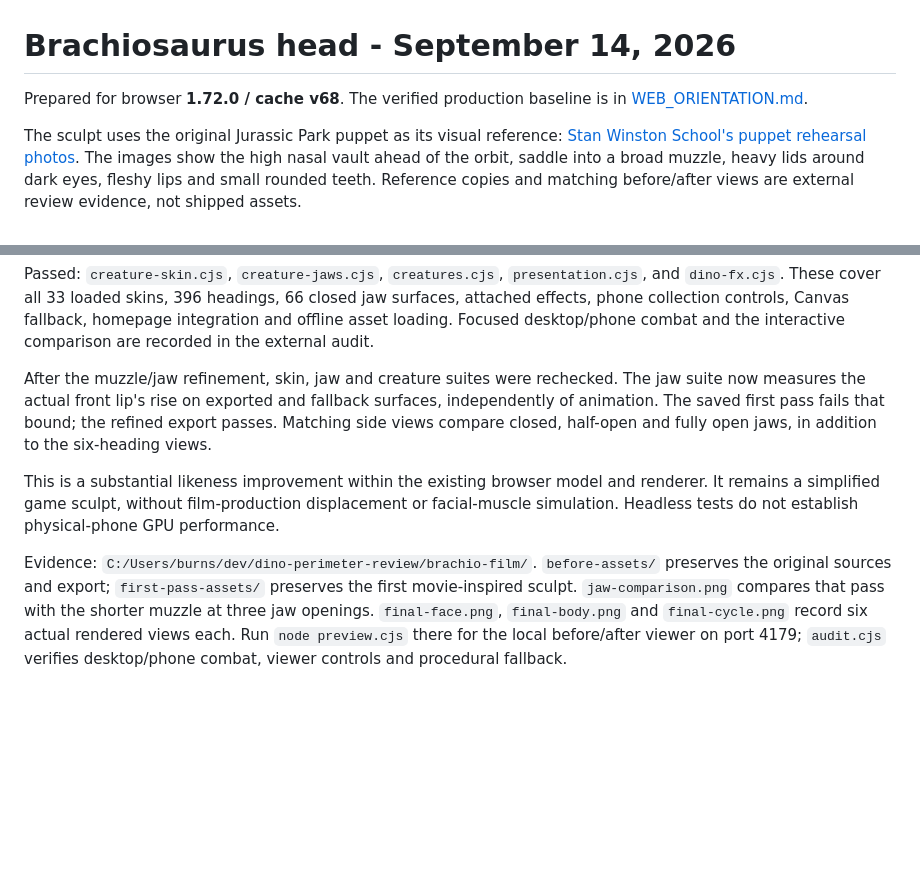
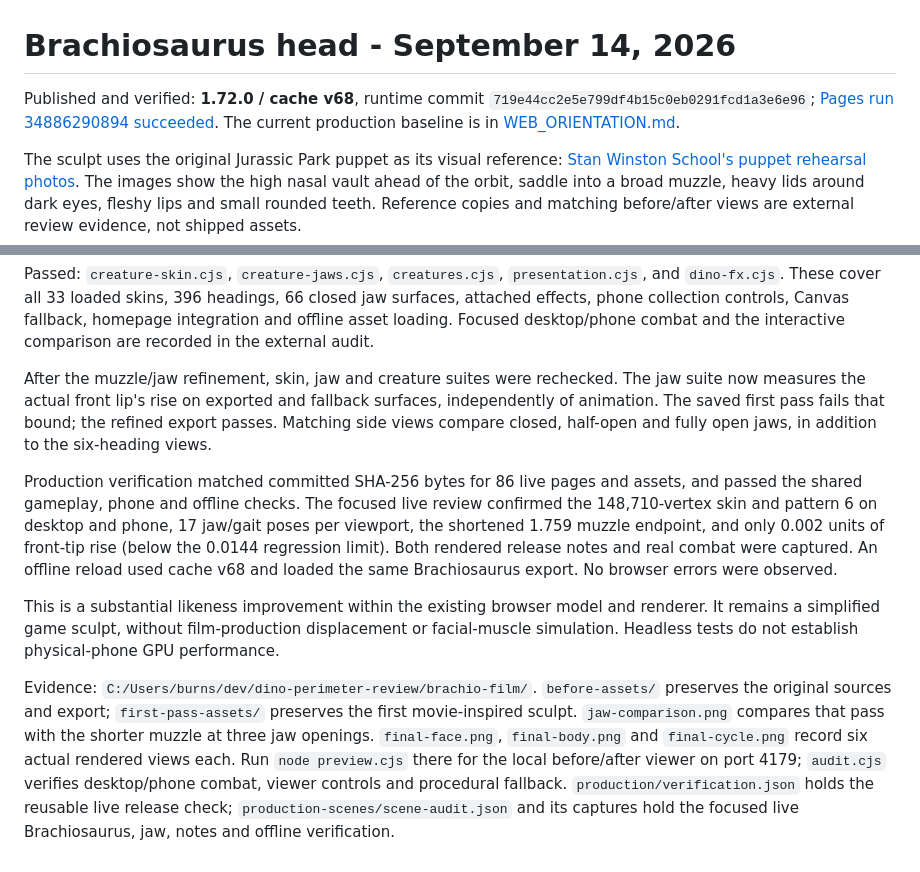
Before and after one commit to vibecodingmatt/dino-defense, a Markdown page: docs/WEB_BRACHIOSAURUS_REVIEW.md, 2 parts joined by grey strips. GitHub-like rendering; blank space fills up the shorter version.

Commit message:
Record verified Brachiosaurus production release

```diff
--- a/docs/WEB_BRACHIOSAURUS_REVIEW.md
+++ b/docs/WEB_BRACHIOSAURUS_REVIEW.md
@@ -1,7 +1,9 @@
 # Brachiosaurus head - September 14, 2026
 
-Prepared for browser **1.72.0 / cache v68**. The verified production baseline is in
-[WEB_ORIENTATION.md](WEB_ORIENTATION.md).
+Published and verified: **1.72.0 / cache v68**, runtime commit
+`719e44cc2e5e799df4b15c0eb0291fcd1a3e6e96`;
+[Pages run 34886290894 succeeded](https://github.com/vibecodingmatt/dino-defense/actions/runs/34886290894).
+The current production baseline is in [WEB_ORIENTATION.md](WEB_ORIENTATION.md).
 
 The sculpt uses the original Jurassic Park puppet as its visual reference:
 [Stan Winston School's puppet rehearsal photos](https://www.stanwinstonschool.com/blog/rehearsing-jurassic-park-brachiosaurus-puppet).
@@ -69,6 +71,14 @@ surfaces, independently of animation. The saved first pass fails that bound;
 the refined export passes. Matching side views compare closed, half-open and
 fully open jaws, in addition to the six-heading views.
 
+Production verification matched committed SHA-256 bytes for 86 live pages and
+assets, and passed the shared gameplay, phone and offline checks. The focused
+live review confirmed the 148,710-vertex skin and pattern 6 on desktop and phone,
+17 jaw/gait poses per viewport, the shortened 1.759 muzzle endpoint, and only
+0.002 units of front-tip rise (below the 0.0144 regression limit). Both rendered
+release notes and real combat were captured. An offline reload used cache v68
+and loaded the same Brachiosaurus export. No browser errors were observed.
+
 This is a substantial likeness improvement within the existing browser model
 and renderer. It remains a simplified game sculpt, without film-production
 displacement or facial-muscle simulation. Headless tests do not establish
@@ -81,3 +91,6 @@ pass with the shorter muzzle at three jaw openings. `final-face.png`,
 `final-body.png` and `final-cycle.png` record six actual rendered views each.
 Run `node preview.cjs` there for the local before/after viewer on port 4179;
 `audit.cjs` verifies desktop/phone combat, viewer controls and procedural fallback.
+`production/verification.json` holds the reusable live release check;
+`production-scenes/scene-audit.json` and its captures hold the focused live
+Brachiosaurus, jaw, notes and offline verification.
```
Also changed, not shown: docs/WEB_ORIENTATION.md (+17 -7 lines).
